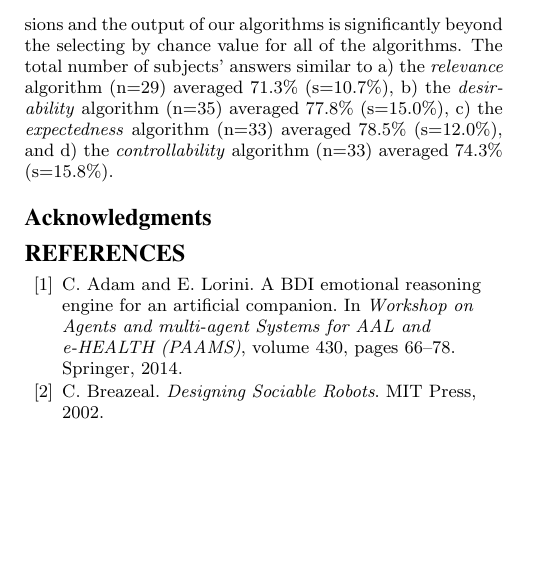
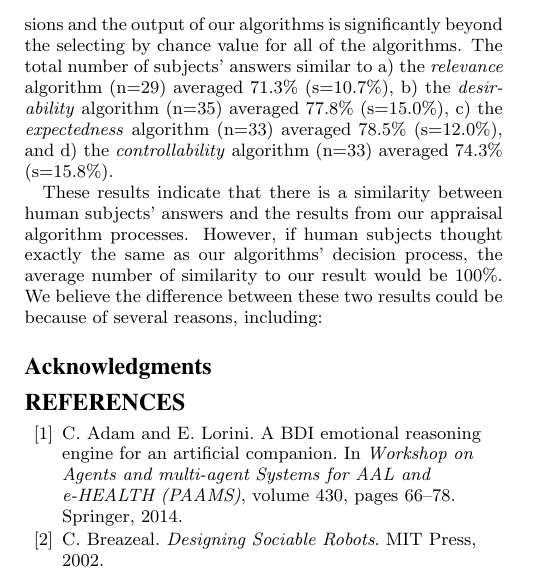
Before and after one commit to mshayganfar/AAMAS2016, a LaTeX document (MahniShyaganfar-AAMAS2016.tex): part of one column of page 8 of 9, cut so that both start at the same text, the shorter picture padded with empty space. Compiled offline with pdfLaTeX.

Commit message:
Wrote more in evaluation section.

```diff
--- a/MahniShyaganfar-AAMAS2016.tex
+++ b/MahniShyaganfar-AAMAS2016.tex
@@ -1210,6 +1210,13 @@ Mean} & {\fontsize{7.5}{8}\selectfont Stdev} &
 \label{tbl:statistics}
 \end{table}
 
+These results indicate that there is a similarity between human subjects'
+answers and the results from our appraisal algorithm processes. However, if
+human subjects thought exactly the same as our algorithms' decision process, the
+average number of similarity to our result would be 100\%. We believe the
+difference between these two results could be because of several reasons,
+including:
+
 % end the environment with {table*}, NOTE not {table}!
 
 %Note that either {\textbf{.ps}} or {\textbf{.eps}} formats are
```
Also changed, not shown: MahniShayganfar-AAMAS2016.pdf, 3 other files.
